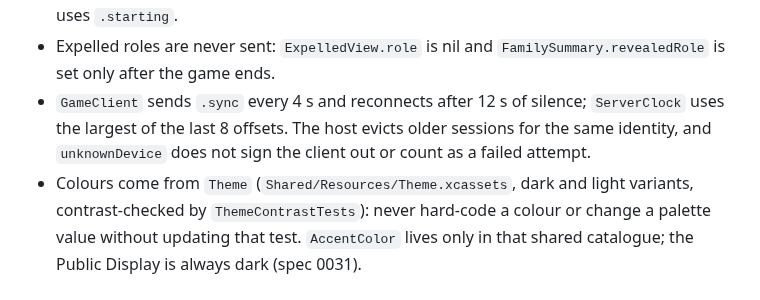
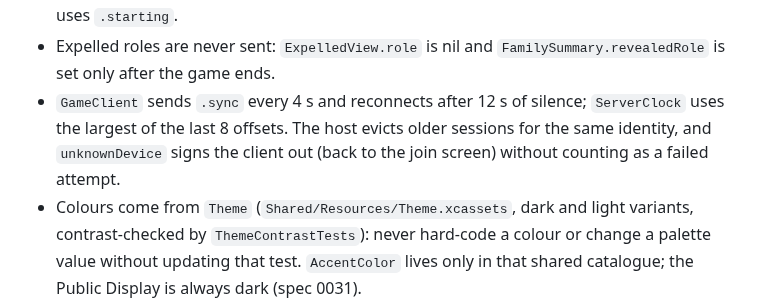
Before and after one commit to Andrew4Coding/academy-murder-mystery, a Markdown page: CLAUDE.md, the part around the change. Rendered like a GitHub page.

```diff
--- a/CLAUDE.md
+++ b/CLAUDE.md
@@ -92,7 +92,7 @@ scripts/check-branch-name.sh           # validate the current branch name
 - Meetings and body reports are refused while `GameState.sabotage` is set (`RuleError.sabotageActive`). A majority of `skipVotes` opens voting immediately inside `GameEngine`; no OC approval step.
 - `GameHost.startGame` starts the engine 10 seconds in the future (`startCountdown`, none in debug mode); phones show `GameView.startsAt` as a countdown and the Public Display uses `.starting`.
 - Expelled roles are never sent: `ExpelledView.role` is nil and `FamilySummary.revealedRole` is set only after the game ends.
-- `GameClient` sends `.sync` every 4 s and reconnects after 12 s of silence; `ServerClock` uses the largest of the last 8 offsets. The host evicts older sessions for the same identity, and `unknownDevice` does not sign the client out or count as a failed attempt.
+- `GameClient` sends `.sync` every 4 s and reconnects after 12 s of silence; `ServerClock` uses the largest of the last 8 offsets. The host evicts older sessions for the same identity, and `unknownDevice` signs the client out (back to the join screen) without counting as a failed attempt.
 - Colours come from `Theme` (`Shared/Resources/Theme.xcassets`, dark and light variants, contrast-checked by `ThemeContrastTests`): never hard-code a colour or change a palette value without updating that test. `AccentColor` lives only in that shared catalogue; the Public Display is always dark (spec 0031).
 - Visual style is flat and vector: solid theme fills only, no shadows, gradients, blurs, glows or card borders, and SF Pro in its default design (no rounded, serif, monospaced or condensed). The one stroke allowed is the Public Display timer ring.
 - Every screen has `#Preview`s in `iOS/Gallery`, `Admin/Gallery` and `AdminiPad/Gallery`, plus a gallery view per target, all `#if DEBUG`. Debug builds launch them with `-Gallery` (iOS, `-GalleryState <case>` for one state) `-DisplayGallery [n]` (Mac Public Display) and `-AdminGallery [n]` (Mac Admin screens); add `-DisplayGalleryCapture <png>` to snapshot the window and quit; fixtures are built from the real engine, so keep them in step with `GameView` / `AdminView` / `PublicDisplayState`.
```
Also changed, not shown: CHANGELOG.md (+7 -0 lines).
